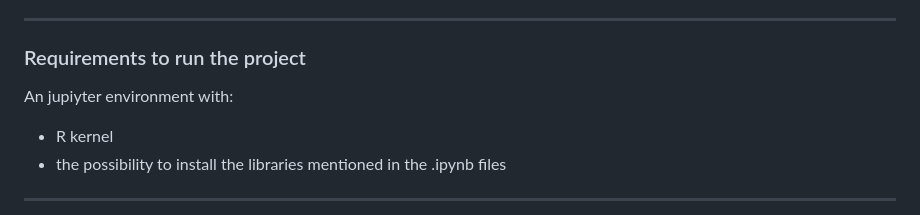
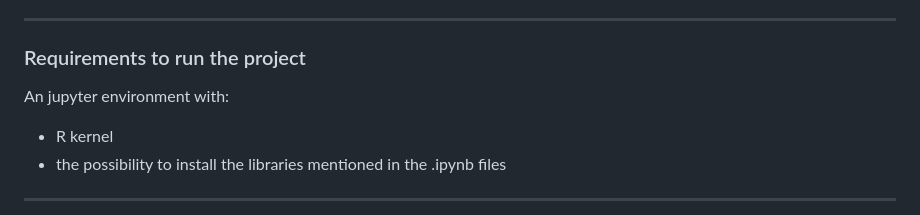
Before and after one commit to alessiapetracin/NBA, a Markdown page: README.md, the part around the change. Rendered like a GitHub page.

```diff
--- a/README.md
+++ b/README.md
@@ -97,7 +97,7 @@ The following project is aimed at performing various analysis:
 
 ### Requirements to run the project ###
 
-An jupiyter environment with:
+An jupyter environment with:
 - R kernel
 - the possibility to install the libraries mentioned in the .ipynb files
 
```
